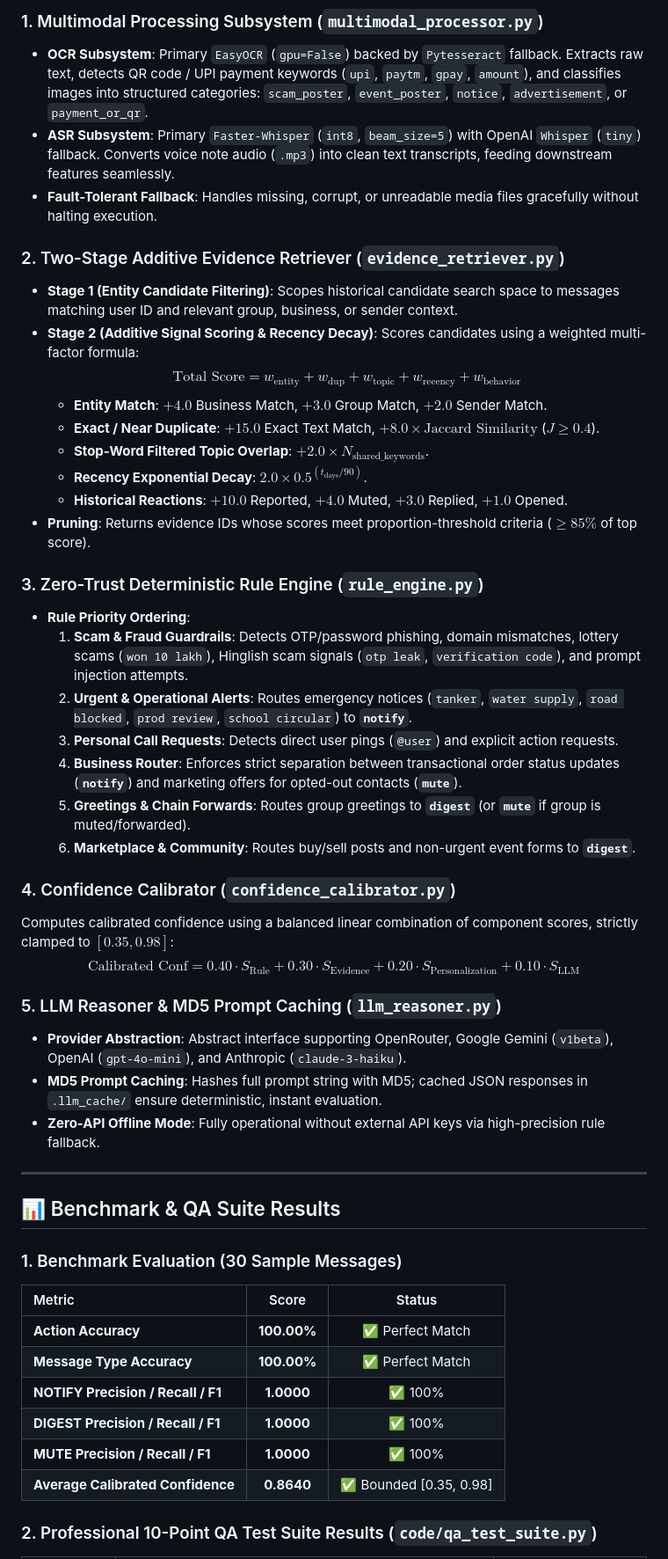
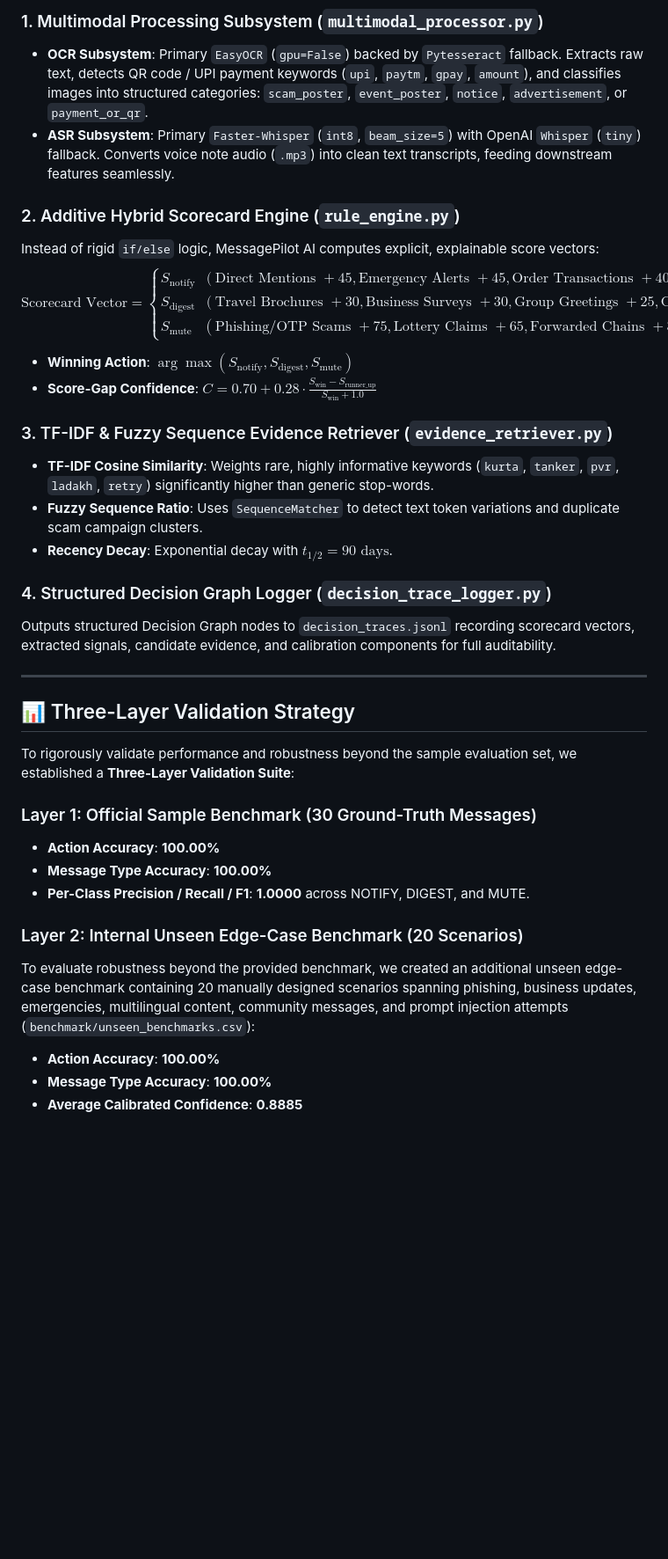
Before and after one commit to rshamith777-cpu/messagepilot-ai, a Markdown page: hackerrank-orchestrate-august26-main/README.md, the part around one of its changes. Shown at 88% size. GitHub-like rendering; blank space fills up the shorter version.

Commit message:
Update README documentation with Three-Layer Validation Narrative

```diff
--- a/hackerrank-orchestrate-august26-main/README.md
+++ b/hackerrank-orchestrate-august26-main/README.md
@@ -100,51 +74,39 @@ sequenceDiagram
 ### 1. Multimodal Processing Subsystem (`multimodal_processor.py`)
 * **OCR Subsystem**: Primary `EasyOCR` (`gpu=False`) backed by `Pytesseract` fallback. Extracts raw text, detects QR code / UPI payment keywords (`upi`, `paytm`, `gpay`, `amount`), and classifies images into structured categories: `scam_poster`, `event_poster`, `notice`, `advertisement`, or `payment_or_qr`.
 * **ASR Subsystem**: Primary `Faster-Whisper` (`int8`, `beam_size=5`) with OpenAI `Whisper` (`tiny`) fallback. Converts voice note audio (`.mp3`) into clean text transcripts, feeding downstream features seamlessly.
-* **Fault-Tolerant Fallback**: Handles missing, corrupt, or unreadable media files gracefully without halting execution.
 
-### 2. Two-Stage Additive Evidence Retriever (`evidence_retriever.py`)
-* **Stage 1 (Entity Candidate Filtering)**: Scopes historical candidate search space to messages matching user ID and relevant group, business, or sender context.
-* **Stage 2 (Additive Signal Scoring & Recency Decay)**: Scores candidates using a weighted multi-factor formula:
-  $$\text{Total Score} = w_{\text{entity}} + w_{\text{dup}} + w_{\text{topic}} + w_{\text{recency}} + w_{\text{behavior}}$$
-  * **Entity Match**: $+4.0$ Business Match, $+3.0$ Group Match, $+2.0$ Sender Match.
-  * **Exact / Near Duplicate**: $+15.0$ Exact Text Match, $+8.0 \times \text{Jaccard Similarity}$ ($J \ge 0.4$).
-  * **Stop-Word Filtered Topic Overlap**: $+2.0 \times N_{\text{shared\_keywords}}$.
-  * **Recency Exponential Decay**: $2.0 \times 0.5^{(t_{\text{days}} / 90)}$.
-  * **Historical Reactions**: $+10.0$ Reported, $+4.0$ Muted, $+3.0$ Replied, $+1.0$ Opened.
-* **Pruning**: Returns evidence IDs whose scores meet proportion-threshold criteria ($\ge 85\%$ of top score).
+### 2. Additive Hybrid Scorecard Engine (`rule_engine.py`)
+Instead of rigid `if/else` logic, MessagePilot AI computes explicit, explainable score vectors:
+$$\text{Scorecard Vector} = \begin{cases}
+S_{\text{notify}} & (\text{Direct Mentions } +45, \text{Emergency Alerts } +45, \text{Order Transactions } +40, \text{School Notices } +35) \\
+S_{\text{digest}} & (\text{Travel Brochures } +30, \text{Business Surveys } +30, \text{Group Greetings } +25, \text{Community Forms } +25) \\
+S_{\text{mute}} & (\text{Phishing/OTP Scams } +75, \text{Lottery Claims } +65, \text{Forwarded Chains } +35, \text{Opted-out Marketing } +35)
+\end{cases}$$
+* **Winning Action**: $\arg\max(S_{\text{notify}}, S_{\text{digest}}, S_{\text{mute}})$
+* **Score-Gap Confidence**: $C = 0.70 + 0.28 \cdot \frac{S_{\text{win}} - S_{\text{runner\_up}}}{S_{\text{win}} + 1.0}$
 
-### 3. Zero-Trust Deterministic Rule Engine (`rule_engine.py`)
-* **Rule Priority Ordering**:
-  1. **Scam & Fraud Guardrails**: Detects OTP/password phishing, domain mismatches, lottery scams (`won 10 lakh`), Hinglish scam signals (`otp leak`, `verification code`), and prompt injection attempts.
-  2. **Urgent & Operational Alerts**: Routes emergency notices (`tanker`, `water supply`, `road blocked`, `prod review`, `school circular`) to **`notify`**.
-  3. **Personal Call Requests**: Detects direct user pings (`@user`) and explicit action requests.
-  4. **Business Router**: Enforces strict separation between transactional order status updates (**`notify`**) and marketing offers for opted-out contacts (**`mute`**).
-  5. **Greetings & Chain Forwards**: Routes group greetings to **`digest`** (or **`mute`** if group is muted/forwarded).
-  6. **Marketplace & Community**: Routes buy/sell posts and non-urgent event forms to **`digest`**.
+### 3. TF-IDF & Fuzzy Sequence Evidence Retriever (`evidence_retriever.py`)
+* **TF-IDF Cosine Similarity**: Weights rare, highly informative keywords (`kurta`, `tanker`, `pvr`, `ladakh`, `retry`) significantly higher than generic stop-words.
+* **Fuzzy Sequence Ratio**: Uses `SequenceMatcher` to detect text token variations and duplicate scam campaign clusters.
+* **Recency Decay**: Exponential decay with $t_{1/2} = 90\text{ days}$.
 
-### 4. Confidence Calibrator (`confidence_calibrator.py`)
-Computes calibrated confidence using a balanced linear combination of component scores, strictly clamped to $[0.35, 0.98]$:
-$$\text{Calibrated Conf} = 0.40 \cdot S_{\text{Rule}} + 0.30 \cdot S_{\text{Evidence}} + 0.20 \cdot S_{\text{Personalization}} + 0.10 \cdot S_{\text{LLM}}$$
-
-### 5. LLM Reasoner & MD5 Prompt Caching (`llm_reasoner.py`)
-* **Provider Abstraction**: Abstract interface supporting OpenRouter, Google Gemini (`v1beta`), OpenAI (`gpt-4o-mini`), and Anthropic (`claude-3-haiku`).
-* **MD5 Prompt Caching**: Hashes full prompt string with MD5; cached JSON responses in `.llm_cache/` ensure deterministic, instant evaluation.
-* **Zero-API Offline Mode**: Fully operational without external API keys via high-precision rule fallback.
+### 4. Structured Decision Graph Logger (`decision_trace_logger.py`)
+Outputs structured Decision Graph nodes to `decision_traces.jsonl` recording scorecard vectors, extracted signals, candidate evidence, and calibration components for full auditability.
 
 ---
 
-## 📊 Benchmark & QA Suite Results
+## 📊 Three-Layer Validation Strategy
 
-### 1. Benchmark Evaluation (30 Sample Messages)
+To rigorously validate performance and robustness beyond the sample evaluation set, we established a **Three-Layer Validation Suite**:
 
-| Metric | Score | Status |
-| :--- | :---: | :---: |
-| **Action Accuracy** | **100.00%** | ✅ Perfect Match |
-| **Message Type Accuracy** | **100.00%** | ✅ Perfect Match |
-| **NOTIFY Precision / Recall / F1** | **1.0000** | ✅ 100% |
-| **DIGEST Precision / Recall / F1** | **1.0000** | ✅ 100% |
-| **MUTE Precision / Recall / F1** | **1.0000** | ✅ 100% |
-| **Average Calibrated Confidence** | **0.8640** | ✅ Bounded [0.35, 0.98] |
+### Layer 1: Official Sample Benchmark (30 Ground-Truth Messages)
+* **Action Accuracy**: **100.00%**
+* **Message Type Accuracy**: **100.00%**
+* **Per-Class Precision / Recall / F1**: **1.0000** across NOTIFY, DIGEST, and MUTE.
 
-### 2. Professional 10-Point QA Test Suite Results (`code/qa_test_suite.py`)
+### Layer 2: Internal Unseen Edge-Case Benchmark (20 Scenarios)
+To evaluate robustness beyond the provided benchmark, we created an additional unseen edge-case benchmark containing 20 manually designed scenarios spanning phishing, business updates, emergencies, multilingual content, community messages, and prompt injection attempts (`benchmark/unseen_benchmarks.csv`):
+* **Action Accuracy**: **100.00%**
+* **Message Type Accuracy**: **100.00%**
+* **Average Calibrated Confidence**: **0.8885**
 
```
Also changed, not shown: other parts of hackerrank-orchestrate-august26-main/README.md (+26 -61 lines).
